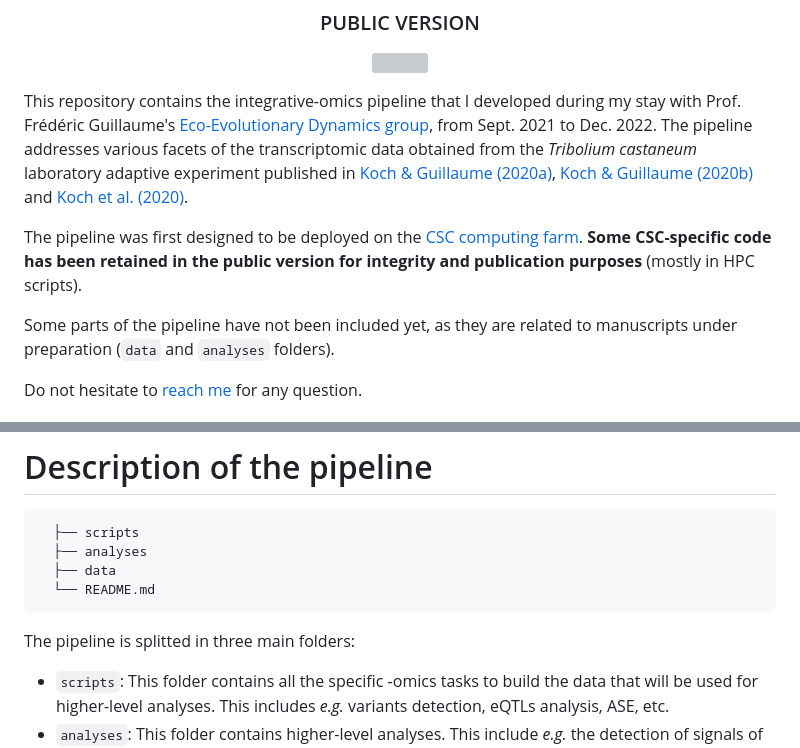
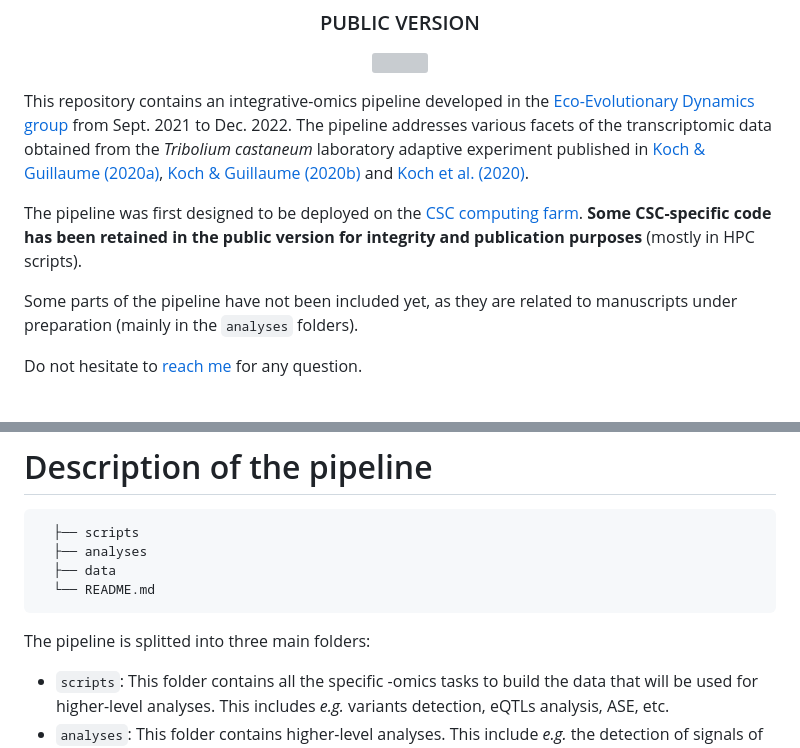
Before and after one commit to charlesrocabert/Tribolium-castaneum-transcriptomics-pipeline, a Markdown page: README.md, 2 parts joined by grey strips. Drawn GitHub-style; grey boxes are pictures that could not be loaded.

```diff
--- a/README.md
+++ b/README.md
@@ -5,11 +5,11 @@
 <br/>
 </p>
 
-This repository contains the integrative-omics pipeline that I developed during my stay with Prof. Frédéric Guillaume's [Eco-Evolutionary Dynamics group](https://www.helsinki.fi/en/researchgroups/eco-evolutionary-dynamics), from Sept. 2021 to Dec. 2022. The pipeline addresses various facets of the transcriptomic data obtained from the _Tribolium castaneum_ laboratory adaptive experiment published in [Koch & Guillaume (2020a)](https://doi.org/10.1371/journal.pgen.1008768), [Koch & Guillaume (2020b)](https://doi.org/10.1111/mec.15607) and [Koch et al. (2020)](https://doi.org/10.1111/evo.14119).
+This repository contains an integrative-omics pipeline developed in the [Eco-Evolutionary Dynamics group](https://www.helsinki.fi/en/researchgroups/eco-evolutionary-dynamics) from Sept. 2021 to Dec. 2022. The pipeline addresses various facets of the transcriptomic data obtained from the _Tribolium castaneum_ laboratory adaptive experiment published in [Koch & Guillaume (2020a)](https://doi.org/10.1371/journal.pgen.1008768), [Koch & Guillaume (2020b)](https://doi.org/10.1111/mec.15607) and [Koch et al. (2020)](https://doi.org/10.1111/evo.14119).
 
 The pipeline was first designed to be deployed on the [CSC computing farm](https://www.csc.fi/en/). **Some CSC-specific code has been retained in the public version for integrity and publication purposes** (mostly in HPC scripts).
 
-Some parts of the pipeline have not been included yet, as they are related to manuscripts under preparation (`data` and `analyses` folders).
+Some parts of the pipeline have not been included yet, as they are related to manuscripts under preparation (mainly in the `analyses` folders).
 
 Do not hesitate to <a href="mailto:charles DOT rocabert AT hhu DOT de">reach me</a> for any question.
 
@@ -99,7 +99,7 @@ The pipeline is described in detail below.
       ├── data
       └── README.md
 
-The pipeline is splitted in three main folders:
+The pipeline is splitted into three main folders:
 - `scripts`: This folder contains all the specific -omics tasks to build the data that will be used for higher-level analyses. This includes _e.g._ variants detection, eQTLs analysis, ASE, etc.
 - `analyses`: This folder contains higher-level analyses. This include _e.g._ the detection of signals of selection by interesecting gene expression and allele frequency datasets.
 - `data`: This folder contains all the data produced by the pipeline. This folder is **not included** in the repository as it is too large to be handled by Github. A download link will be provided in the future.
```
